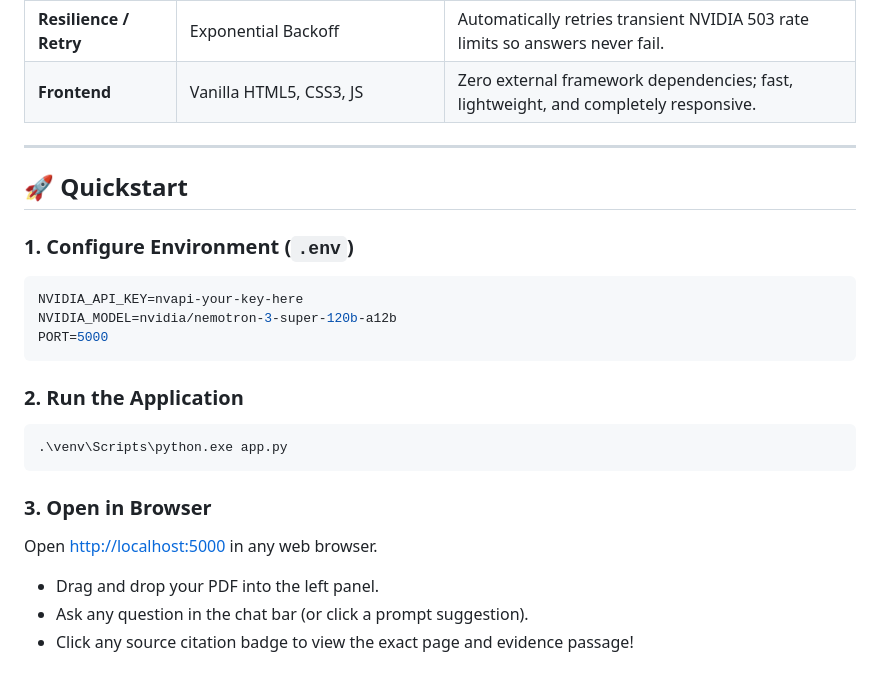
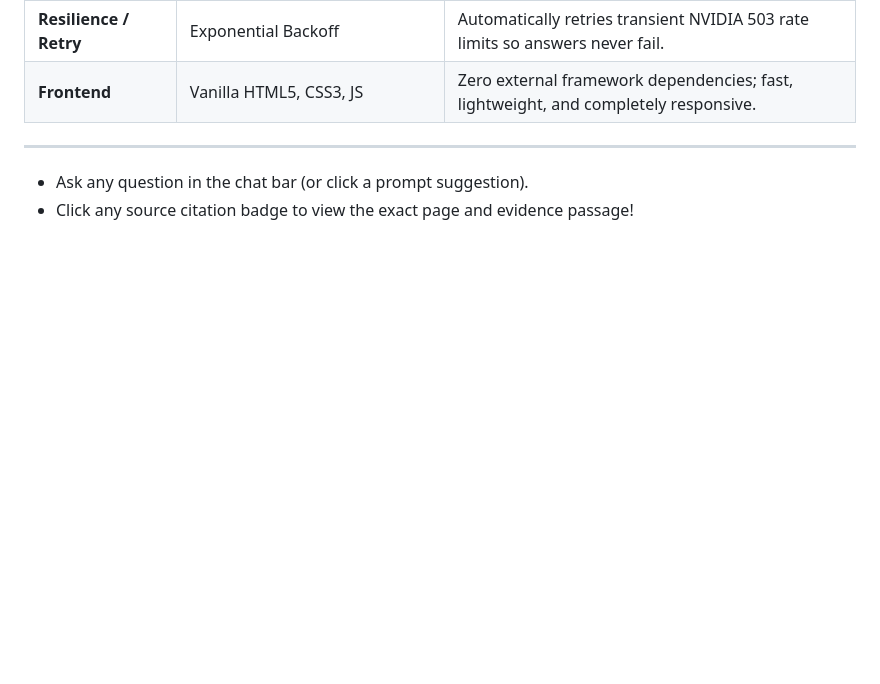
Before and after one commit to saivarshik2161/document-ai-research-assistant, a Markdown page: README.md, the part around the change. Rendered like a GitHub page; blank space fills up the shorter version.

Commit message:
README
Removed quickstart instructions for configuring the environment and running the application.

````diff
--- a/README.md
+++ b/README.md
@@ -54,22 +54,6 @@ A production-ready AI Document Research Assistant built with Flask, LangChain, F
 
 ---
 
-## 🚀 Quickstart
 
-### 1. Configure Environment (`.env`)
-```env
-NVIDIA_API_KEY=nvapi-your-key-here
-NVIDIA_MODEL=nvidia/nemotron-3-super-120b-a12b
-PORT=5000
-```
-
-### 2. Run the Application
-```powershell
-.\venv\Scripts\python.exe app.py
-```
-
-### 3. Open in Browser
-Open [http://localhost:5000](http://localhost:5000) in any web browser.
-- Drag and drop your PDF into the left panel.
 - Ask any question in the chat bar (or click a prompt suggestion).
 - Click any source citation badge to view the exact page and evidence passage!
````
